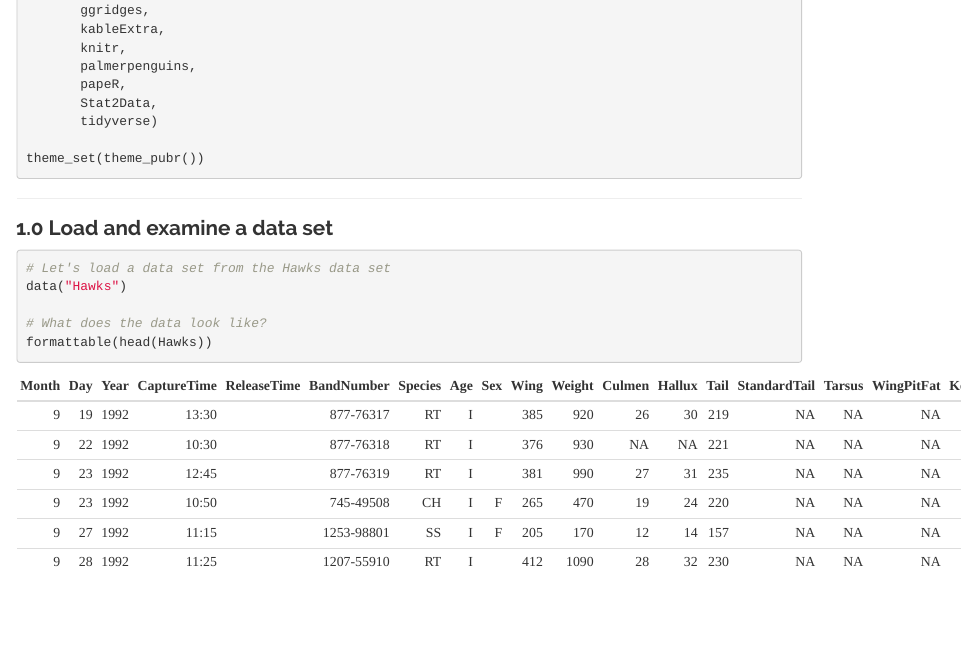
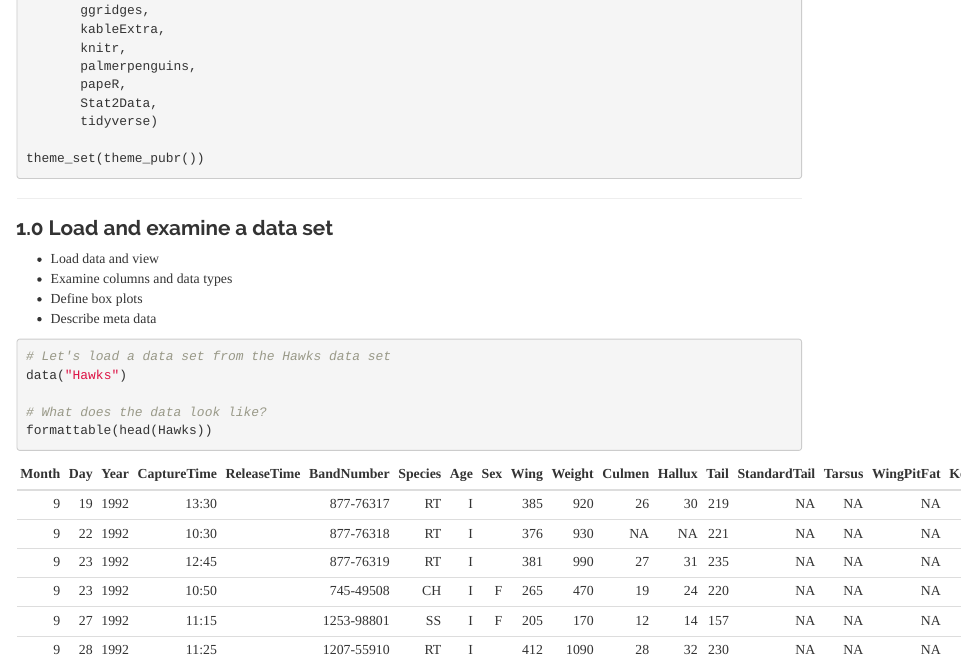
Before and after one commit to Gchism94/Workshop_EDA_In_R, an R Markdown document (ExploratoryDataAnalysis_R.Rmd): the page in a window 1100 px wide, from 790 px down. The pictures show the output file ExploratoryDataAnalysis_R.html that the author committed with the source, opened offline.

Commit message:
Add files via upload

````diff
--- a/ExploratoryDataAnalysis_R.Rmd
+++ b/ExploratoryDataAnalysis_R.Rmd
@@ -50,6 +50,10 @@ theme_set(theme_pubr())
 ***
 
 ### 1.0 Load and examine a data set
+* Load data and view
+* Examine columns and data types
+* Define box plots
+* Describe meta data
 ```{r}
 # Let's load a data set from the Hawks data set
 data("Hawks")
````
Also changed, not shown: ExploratoryDataAnalysis_R.html.
